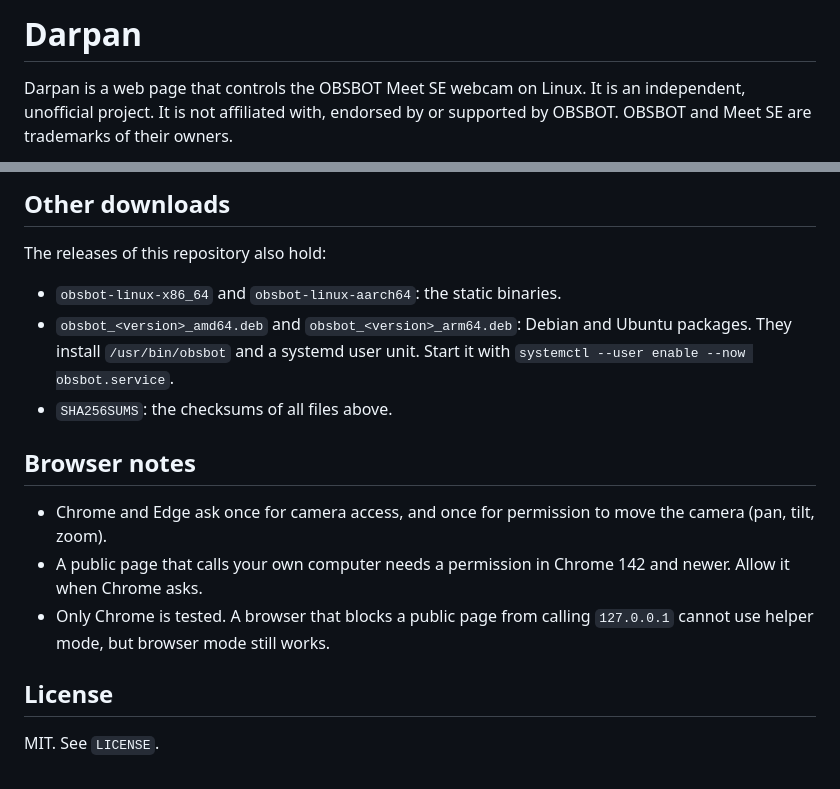
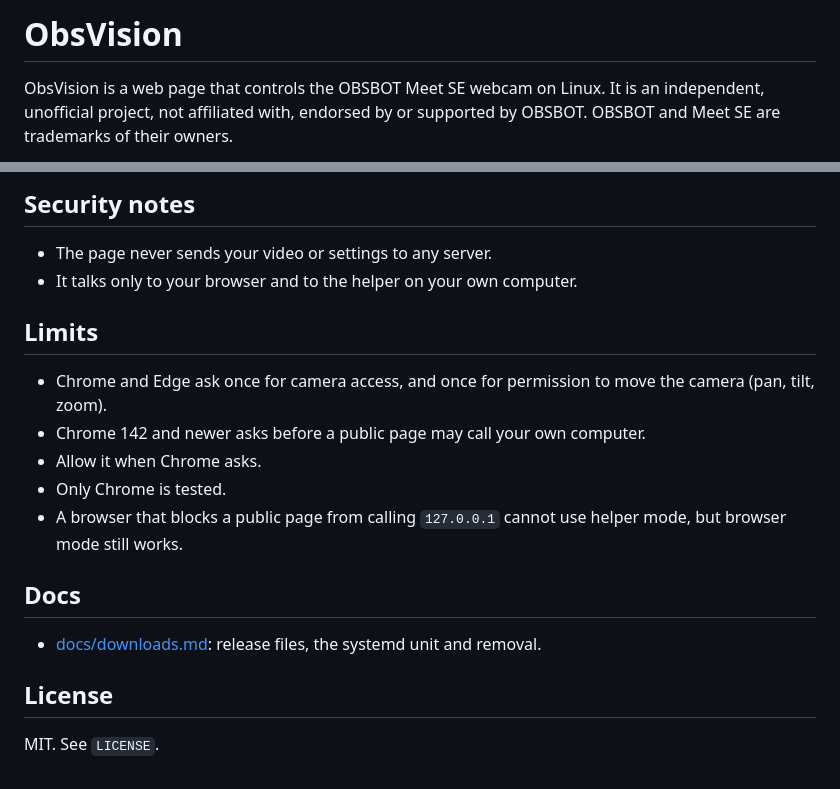
Before and after one commit to vrm-infra/obsbot-vision, a Markdown page: README.md, 2 parts joined by grey strips. GitHub-like rendering.

````diff
--- a/README.md
+++ b/README.md
@@ -1,7 +1,7 @@
-# Darpan
+<!-- readme: kind=app -->
+# ObsVision
 
-Darpan is a web page that controls the OBSBOT Meet SE webcam on Linux.
-It is an independent, unofficial project.
-It is not affiliated with, endorsed by or supported by OBSBOT.
+ObsVision is a web page that controls the OBSBOT Meet SE webcam on Linux.
+It is an independent, unofficial project, not affiliated with, endorsed by or supported by OBSBOT.
 OBSBOT and Meet SE are trademarks of their owners.
 
@@ -39,23 +48,23 @@ curl -fsSL https://vrm-infra.github.io/darpan/install.sh | sh -s -- --uninstall
 ```
 
-## Other downloads
+## Security notes
 
-The releases of this repository also hold:
+- The page never sends your video or settings to any server.
+- It talks only to your browser and to the helper on your own computer.
 
-- `obsbot-linux-x86_64` and `obsbot-linux-aarch64`: the static binaries.
-- `obsbot_<version>_amd64.deb` and `obsbot_<version>_arm64.deb`: Debian and Ubuntu packages.
-  They install `/usr/bin/obsbot` and a systemd user unit.
-  Start it with `systemctl --user enable --now obsbot.service`.
-- `SHA256SUMS`: the checksums of all files above.
-
-## Browser notes
+## Limits
 
 - Chrome and Edge ask once for camera access, and once for permission to move the camera (pan, tilt, zoom).
-- A public page that calls your own computer needs a permission in Chrome 142 and newer.
-  Allow it when Chrome asks.
+- Chrome 142 and newer asks before a public page may call your own computer.
+- Allow it when Chrome asks.
 - Only Chrome is tested.
-  A browser that blocks a public page from calling `127.0.0.1` cannot use helper mode, but browser mode still works.
+- A browser that blocks a public page from calling `127.0.0.1` cannot use helper mode, but browser mode still works.
+
+## Docs
+
+- [docs/downloads.md](docs/downloads.md): release files, the systemd unit and removal.
 
 ## License
 
-MIT. See `LICENSE`.
+MIT.
+See `LICENSE`.
````
Also changed, not shown: other parts of README.md (+25 -16 lines), docs/downloads.md (added, +19 -0 lines), docs/images/controls-light.png (added), docs/images/hero-welcome.png (added), docs/images/phone.png (added), og.png (added), 2 other files.
